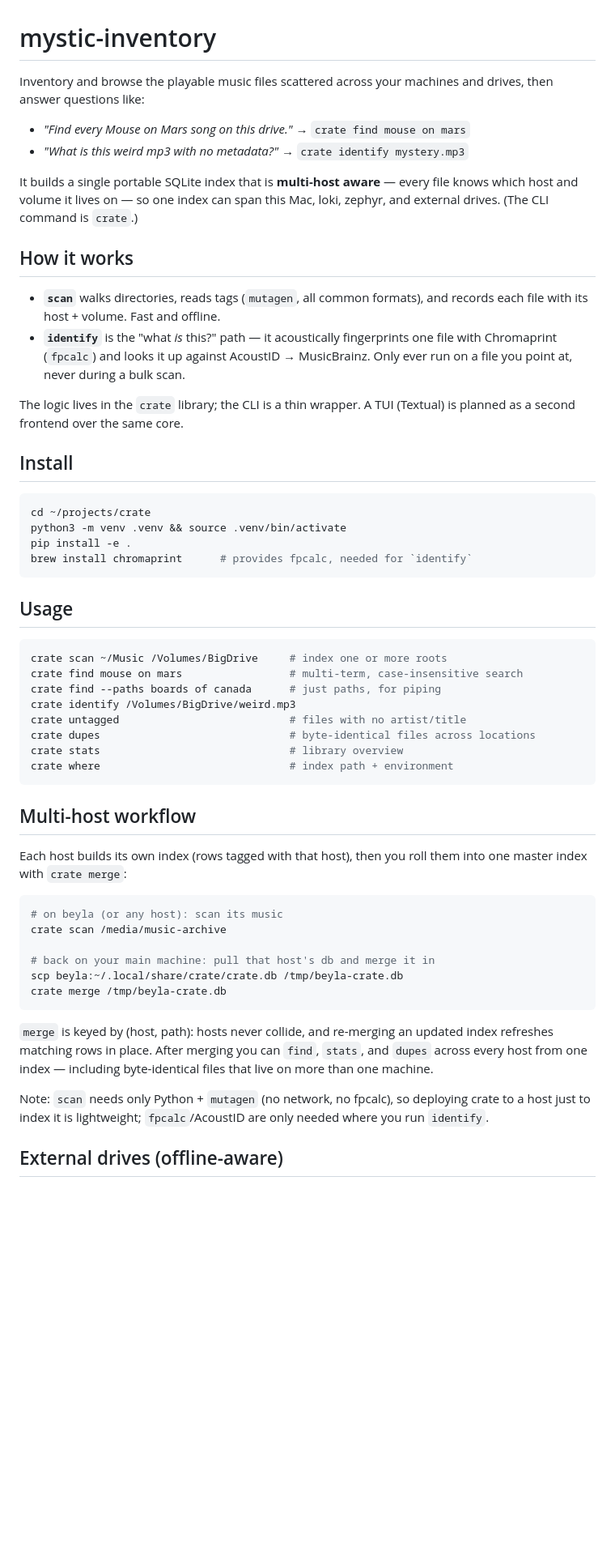
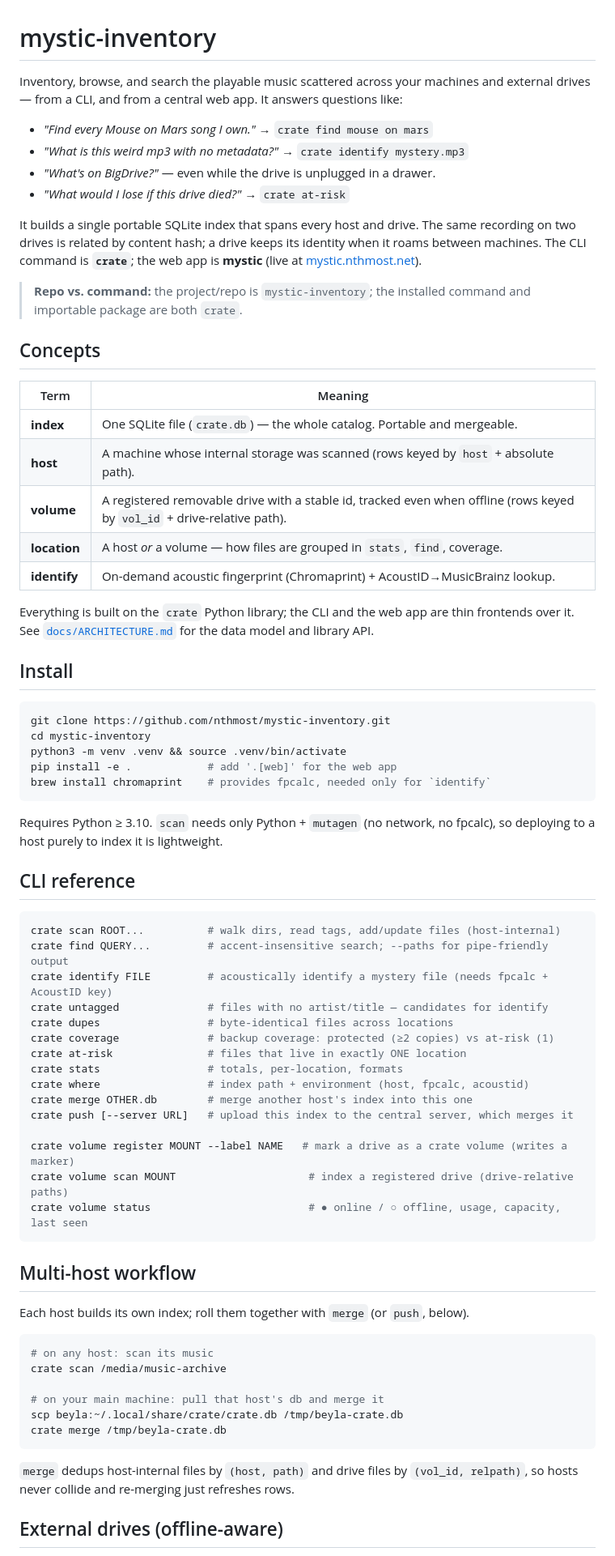
Before and after one commit to nthmost/mystic-inventory, a Markdown page: README.md, the part around one of its changes. Shown at 81% size. GitHub-like rendering; blank space fills up the shorter version.

````diff
--- a/README.md
+++ b/README.md
@@ -1,70 +1,84 @@
 # mystic-inventory
 
-Inventory and browse the playable music files scattered across your machines and
-drives, then answer questions like:
+Inventory, browse, and search the playable music scattered across your machines
+and external drives — from a CLI, and from a central web app. It answers questions
+like:
 
-- *"Find every Mouse on Mars song on this drive."* → `crate find mouse on mars`
+- *"Find every Mouse on Mars song I own."* → `crate find mouse on mars`
 - *"What is this weird mp3 with no metadata?"* → `crate identify mystery.mp3`
+- *"What's on BigDrive?"* — even while the drive is unplugged in a drawer.
+- *"What would I lose if this drive died?"* → `crate at-risk`
 
-It builds a single portable SQLite index that is **multi-host aware** — every
-file knows which host and volume it lives on — so one index can span this Mac,
-loki, zephyr, and external drives. (The CLI command is `crate`.)
+It builds a single portable SQLite index that spans every host and drive. The
+same recording on two drives is related by content hash; a drive keeps its
+identity when it roams between machines. The CLI command is **`crate`**; the web
+app is **mystic** (live at [mystic.nthmost.net](https://mystic.nthmost.net)).
 
-## How it works
+> **Repo vs. command:** the project/repo is `mystic-inventory`; the installed
+> command and importable package are both `crate`.
 
-- **`scan`** walks directories, reads tags (`mutagen`, all common formats), and
-  records each file with its host + volume. Fast and offline.
-- **`identify`** is the "what *is* this?" path — it acoustically fingerprints one
-  file with Chromaprint (`fpcalc`) and looks it up against AcoustID → MusicBrainz.
-  Only ever run on a file you point at, never during a bulk scan.
+## Concepts
 
-The logic lives in the `crate` library; the CLI is a thin wrapper. A TUI
-(Textual) is planned as a second frontend over the same core.
+| Term | Meaning |
+|------|---------|
+| **index** | One SQLite file (`crate.db`) — the whole catalog. Portable and mergeable. |
+| **host** | A machine whose internal storage was scanned (rows keyed by `host` + absolute path). |
+| **volume** | A registered removable drive with a stable id, tracked even when offline (rows keyed by `vol_id` + drive-relative path). |
+| **location** | A host *or* a volume — how files are grouped in `stats`, `find`, coverage. |
+| **identify** | On-demand acoustic fingerprint (Chromaprint) + AcoustID→MusicBrainz lookup. |
+
+Everything is built on the `crate` Python library; the CLI and the web app are
+thin frontends over it. See [`docs/ARCHITECTURE.md`](docs/ARCHITECTURE.md) for the
+data model and library API.
 
 ## Install
 
 ```sh
-cd ~/projects/crate
+git clone https://github.com/nthmost/mystic-inventory.git
+cd mystic-inventory
 python3 -m venv .venv && source .venv/bin/activate
-pip install -e .
-brew install chromaprint      # provides fpcalc, needed for `identify`
+pip install -e .            # add '.[web]' for the web app
+brew install chromaprint    # provides fpcalc, needed only for `identify`
 ```
 
-## Usage
+Requires Python ≥ 3.10. `scan` needs only Python + `mutagen` (no network, no
+fpcalc), so deploying to a host purely to index it is lightweight.
+
+## CLI reference
 
 ```sh
-crate scan ~/Music /Volumes/BigDrive     # index one or more roots
-crate find mouse on mars                 # multi-term, case-insensitive search
-crate find --paths boards of canada      # just paths, for piping
-crate identify /Volumes/BigDrive/weird.mp3
-crate untagged                           # files with no artist/title
-crate dupes                              # byte-identical files across locations
-crate stats                              # library overview
-crate where                              # index path + environment
+crate scan ROOT...          # walk dirs, read tags, add/update files (host-internal)
+crate find QUERY...         # accent-insensitive search; --paths for pipe-friendly output
+crate identify FILE         # acoustically identify a mystery file (needs fpcalc + AcoustID key)
+crate untagged              # files with no artist/title — candidates for identify
+crate dupes                 # byte-identical files across locations
+crate coverage              # backup coverage: protected (≥2 copies) vs at-risk (1)
+crate at-risk               # files that live in exactly ONE location
+crate stats                 # totals, per-location, formats
+crate where                 # index path + environment (host, fpcalc, acoustid)
+crate merge OTHER.db        # merge another host's index into this one
+crate push [--server URL]   # upload this index to the central server, which merges it
+
+crate volume register MOUNT --label NAME   # mark a drive as a crate volume (writes a marker)
+crate volume scan MOUNT                     # index a registered drive (drive-relative paths)
+crate volume status                         # ● online / ○ offline, usage, capacity, last seen
 ```
 
 ## Multi-host workflow
 
-Each host builds its own index (rows tagged with that host), then you roll them
-into one master index with `crate merge`:
+Each host builds its own index; roll them together with `merge` (or `push`, below).
 
 ```sh
-# on beyla (or any host): scan its music
+# on any host: scan its music
 crate scan /media/music-archive
 
-# back on your main machine: pull that host's db and merge it in
+# on your main machine: pull that host's db and merge it
 scp beyla:~/.local/share/crate/crate.db /tmp/beyla-crate.db
 crate merge /tmp/beyla-crate.db
 ```
 
-`merge` is keyed by (host, path): hosts never collide, and re-merging an updated
-index refreshes matching rows in place. After merging you can `find`, `stats`,
-and `dupes` across every host from one index — including byte-identical files
-that live on more than one machine.
-
-Note: `scan` needs only Python + `mutagen` (no network, no fpcalc), so deploying
-crate to a host just to index it is lightweight; `fpcalc`/AcoustID are only
-needed where you run `identify`.
+`merge` dedups host-internal files by `(host, path)` and drive files by
+`(vol_id, relpath)`, so hosts never collide and re-merging just refreshes rows.
 
 ## External drives (offline-aware)
 
````
Also changed, not shown: other parts of README.md (+77 -42 lines), docs/ARCHITECTURE.md (added, +154 -0 lines).
